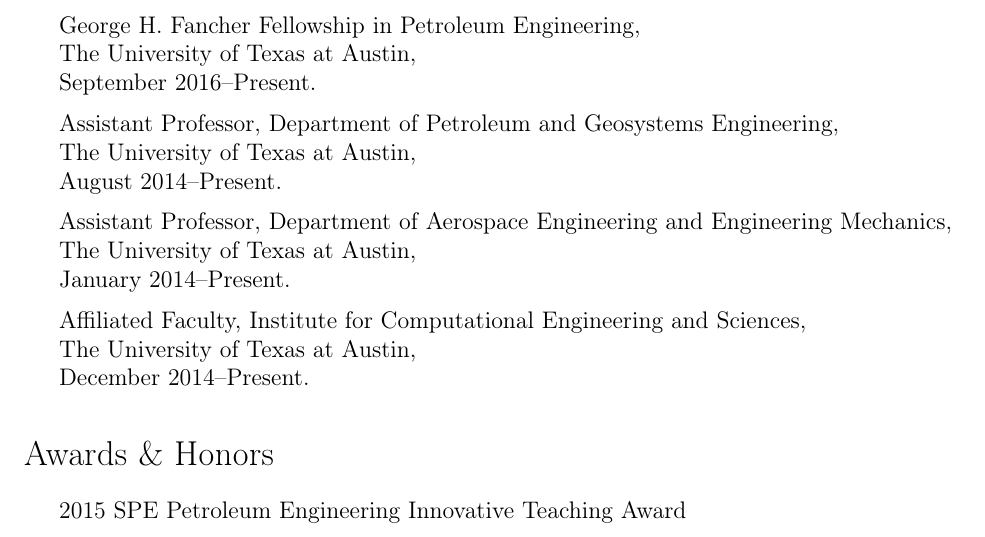
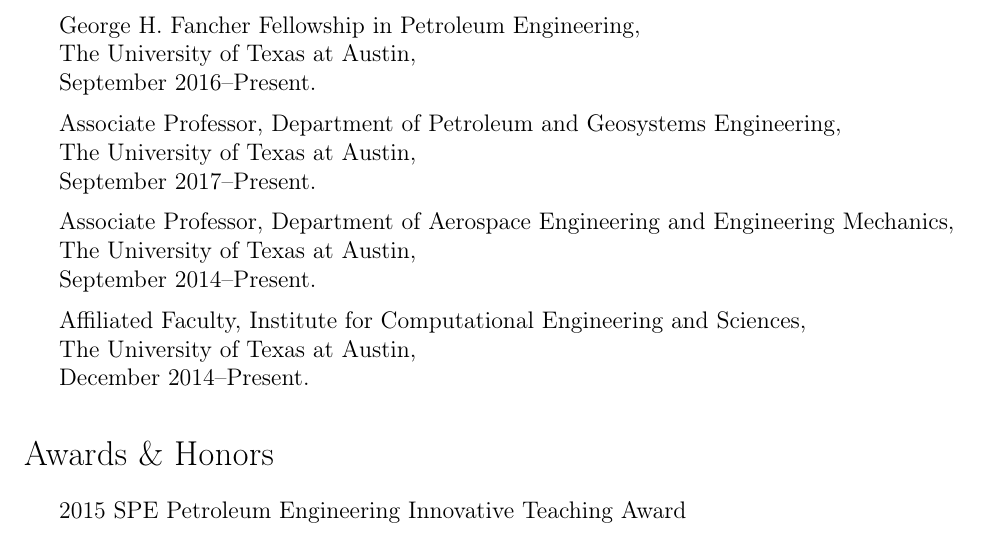
Before and after one commit to johntfoster/CV, a LaTeX CV (cv.tex, which reads sections/basics.tex): part of page 1 of 15, cut so that both start at the same text. Compiled offline with pdfLaTeX; a LaTeX package or settings file that is missing is left out.

Commit message:
Add Associate Prof. title

```diff
--- a/sections/basics.tex
+++ b/sections/basics.tex
@@ -71,3 +72,6 @@
 \section*{Professional Appointments}
 
 \begin{itemize}
+    \item Associate Professor, Department of Petroleum and Geosystems Engineering, \\
+          The University of Texas at Austin, \\
+          September 2017--Present.
@@ -73,0 +82 @@
+          September 2017--Present.
@@ -112,13 +122,13 @@
           The University of Texas at Austin, \\
           September 2016--Present.
 
-    \item Assistant Professor, Department of Petroleum and Geosystems Engineering, \\
+    \item Associate Professor, Department of Petroleum and Geosystems Engineering, \\
           The University of Texas at Austin, \\
-          August 2014--Present.
+          September 2017--Present.
 
-      \item Assistant Professor, Department of Aerospace Engineering and Engineering Mechanics, \\
+      \item Associate Professor, Department of Aerospace Engineering and Engineering Mechanics, \\
           The University of Texas at Austin, \\
-          January 2014--Present.
+          September 2014--Present.
 
     \item Affiliated Faculty, Institute for Computational Engineering and Sciences, \\
           The University of Texas at Austin, \\
```
Also changed, not shown: cv.tex (+2 -2 lines), sections/basics.tex (20 more changed lines).
